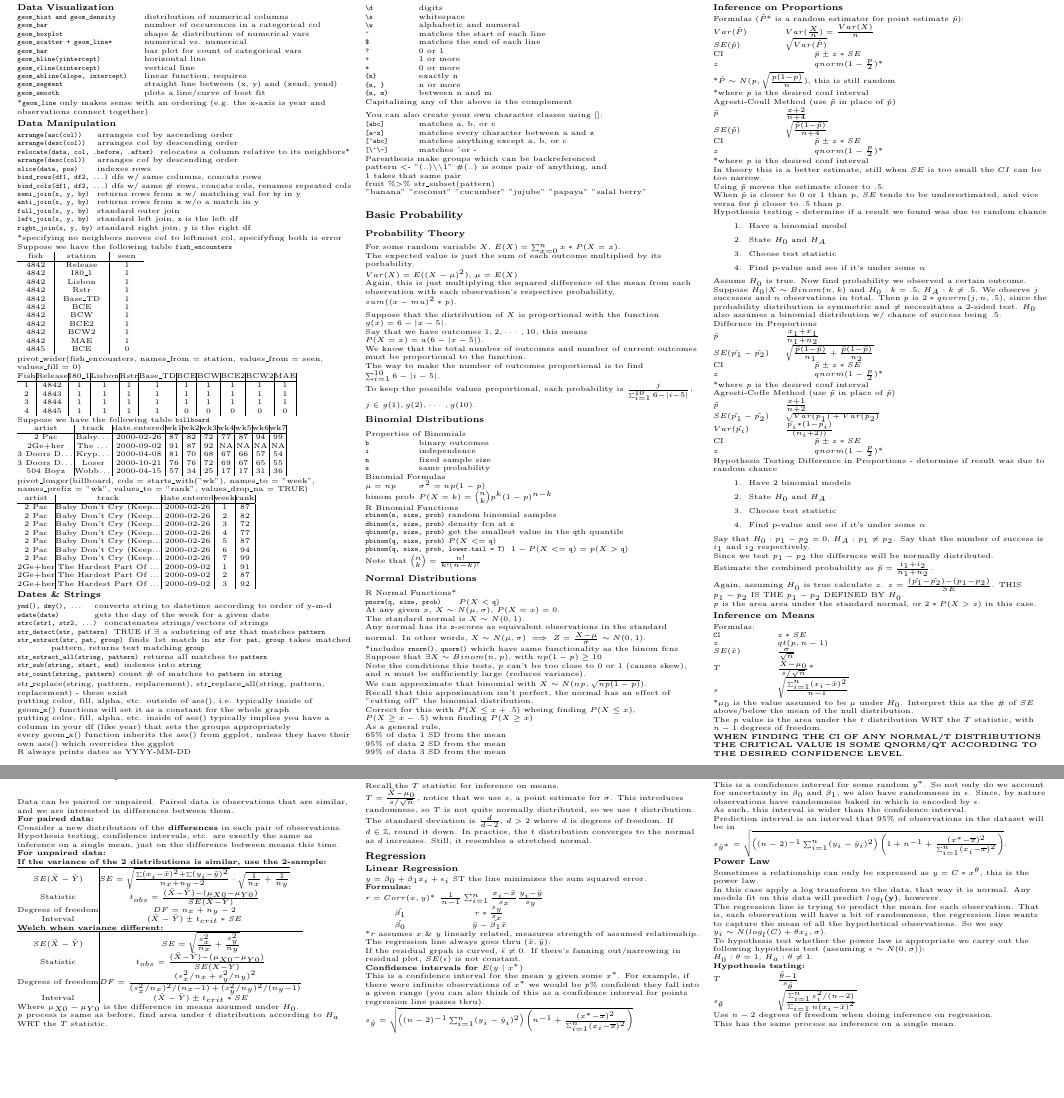
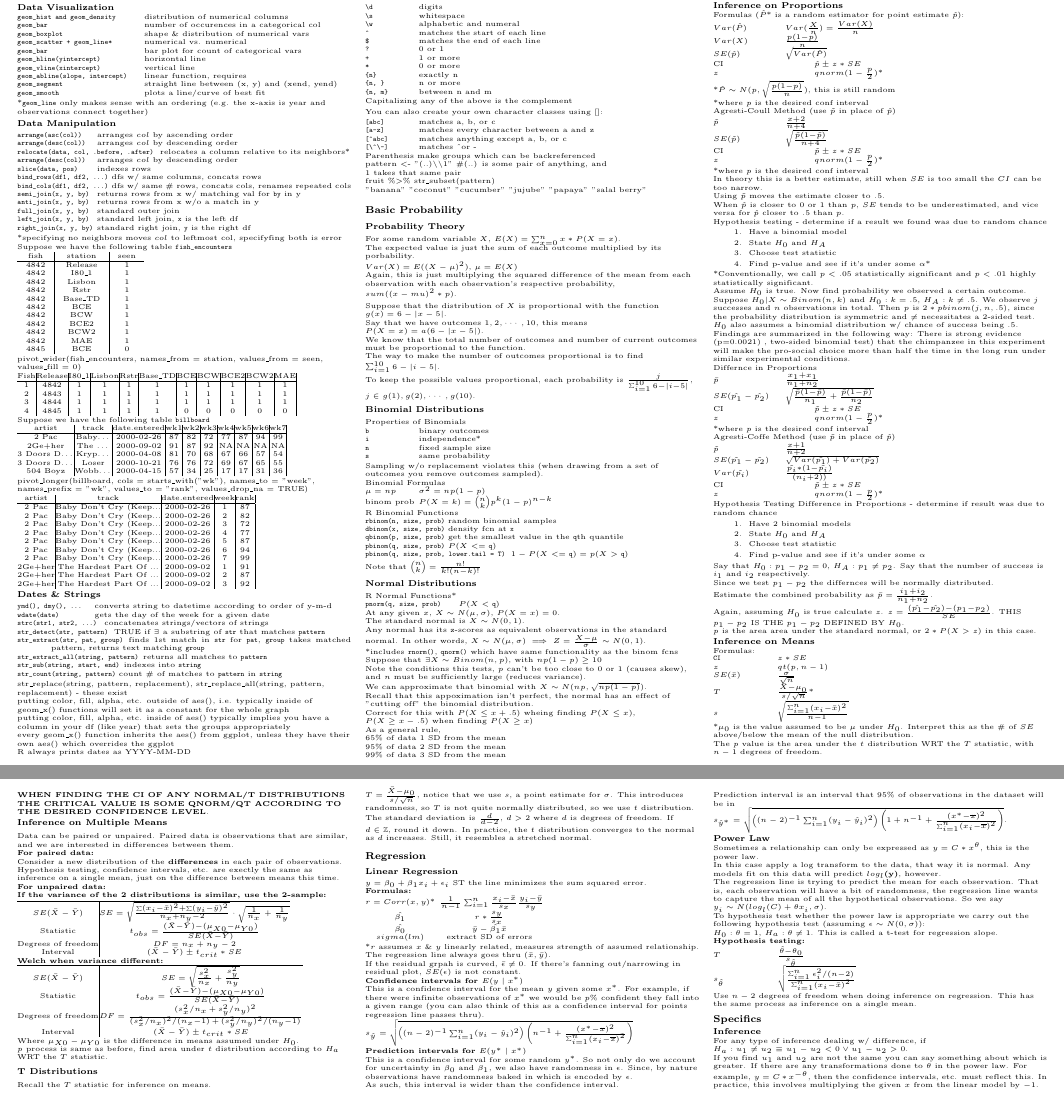
Before and after one commit to cblin321/240_review, a LaTeX document (latexsheet.tex): two parts of pages 1 and 2 of 2, joined at a grey line, cut so that both start at the same text, the shorter picture padded with empty space. Compiled offline with pdfLaTeX.

Commit message:
added specifics according to past exam questions

```diff
--- a/latexsheet.tex
+++ b/latexsheet.tex
@@ -253,10 +253,11 @@ Properties of Binomials
 \begin{tabular}{@{}p{\the\MyLen}%
         @{}p{\linewidth-\the\MyLen}@{}}
 \verb!b! & binary outcomes \\
-\verb!i! & independence \\
+\verb!i! & independence* \\
 \verb!n! & fixed sample size \\
 \verb!s! & same probability \\
 \end{tabular} \\
+Sampling w/o replacement violates this (when drawing from a set of outcomes you remove outcomes sampled). \\
 Binomial Formulas \\
 \begin{tabular}{@{}p{\the\MyLen}%
         @{}p{\linewidth-\the\MyLen}@{}}
@@ -302,6 +303,7 @@ Formulas ($\hat{P}$* is a random estimator for point estimate $\hat{p}$):
 \begin{tabular}{@{}p{\the\MyLen}%
                 @{}p{\linewidth-\the\MyLen}@{}}
 $Var(\hat{P})$        &  $Var(\frac{X}{n}) = \frac{Var(X)}{n}$ \\
+$Var(X)$        &  $\frac{p(1-p)}{n}$ \\
 $SE(\hat{p})$          &  $\sqrt{Var(\hat{P})}$ \\
 CI      & \hskip3em  $\hat{p} \pm z * SE$ \\
 $z$      & \hskip3em  $qnorm(1 - \frac{p}{2})$* \\
@@ -325,13 +327,16 @@ Hypothesis testing - determine if a result we found was due to random chance
         \item Have a binomial model
         \item State $H_0$ and $H_A$
         \item Choose test statistic
-        \item Find p-value and see if it's under some $\alpha$
+        \item Find p-value and see if it's under some $\alpha$*
 \end{enumerate}
+*Conventionally, we call $p < .05$ statistically significant and $p<.01$ highly statistically significant. \\
 Assume $H_0$ is true. Now find probability we observed a certain outcome. \\
 Suppose $H_0 | X \sim Binom(n, k)$ and $H_0: k = .5$, $H_A: k \ne .5$.
-We observe $j$ successes and $n$ observations in total. Then $p$ is $2 * qnorm(j, n, .5)$,
+We observe $j$ successes and $n$ observations in total. Then $p$ is $2 * pbinom(j, n, .5)$,
 since the probability distribution is symmetric and $\ne$ necessitates a 2-sided test.
 $H_0$ also assumes a binomial distribution w/ chance of success being $.5$. \\
+Findings are summarized in the following way: There is strong evidence (p=0.0021)
+, two-sided binomial test) that the chimpanzee in this experiment will make the pro-social choice more than half the time in the long run under similar experimental conditions. \\
 Differnce in Proportions\\
 \begin{tabular}{@{}p{\the\MyLen}%
         @{}p{\linewidth-\the\MyLen}@{}}
@@ -420,6 +425,7 @@ $y = \beta_0 + \beta_1x_i + \epsilon_i$ ST the line minimizes the sum squared er
         $r = Corr(x, y)$* & \hskip.5em $\frac{1}{n - 1}\sum_{i = 1}^{n}\frac{x_i-\bar{x}}{s_x}\frac{y_i-\bar{y}}{s_y}$\\
         $\hat{\beta_1}$ & $r * \frac{s_y}{s_x}$ \\
         $\hat{\beta_0}$ & $\bar{y} - \hat{\beta_1}\bar{x}$ \\
+        $sigma(lm)$ & extract SD of errors
 \end{tabular} \\
         *$r$ assumes $x$ \& $y$ linearly related, measures strength of assumed relationship. \\
         The regression line always goes thru $(\bar{x}, \bar{y})$. \\
@@ -439,16 +445,19 @@ $y = \beta_0 + \beta_1x_i + \epsilon_i$ ST the line minimizes the sum squared er
         The regression line is trying to predict the mean for each observation. That is, each observation will have a bit of randomness,
         the regression line wants to capture the mean of all the hypothetical observations. So we say $y_i \sim N(log_{l}(C) + \theta x_i, \sigma)$. \\
         To hypothesis test whether the power law is appropriate we carry out the following hypothesis test (assuming $\epsilon \sim N(0, \sigma)$): \\
-        $H_0: \theta = 1$, $H_a: \theta \ne 1$. \\
+        $H_0: \theta = 1$, $H_a: \theta \ne 1$. This is called a t-test for regression slope. \\
         \textbf{Hypothesis testing:} \\
         \begin{tabular}{@{}p{\the\MyLen}%
                 @{}p{\linewidth-\the\MyLen}@{}}
-                $T$ & $\frac{\hat{\theta} - 1}{s_{\hat{\theta}}}$ \\
-                $s_{\hat{\theta}}$ & $\sqrt{\frac{\sum_{i = 1}^n \epsilon_i^2 / (n - 2)}{\sum_{i = 1}{n}(x_i - \bar{x})^2}}$
+                $T$ & $\frac{\hat{\theta} - \theta_0}{s_{\hat{\theta}}}$ \\
+                $s_{\hat{\theta}}$ & $\sqrt{\frac{\sum_{i = 1}^n \epsilon_i^2 / (n - 2)}{\sum_{i = 1}^{n}(x_i - \bar{x})^2}}$
         \end{tabular}
-        Use $n - 2$ degrees of freedom when doing inference on regression. \\
-        This has the same process as inference on a single mean. \\
-
+        Use $n - 2$ degrees of freedom when doing inference on regression. This has the same process as inference on a single mean.
+\section{Specifics}
+\subsection{Inference}
+For any type of inference dealing w/ difference, if $H_a: u_1 \ne u_2 \equiv u_1 - u_2 < 0 \lor u_1 - u_2 > 0$. \\
+If you find $u_1$ and $u_2$ are not the same you can say something about which is greater.
+If there are any transformations done to $\theta$ in the power law. For example, $y = C * x^{-\theta}$, then the confidence intervals, etc. must reflect this. In practice, this involves multiplying the given $x$ from the linear model by $-1$.
 
 
 \end{multicols}
```
Also changed, not shown: latexsheet.pdf.
